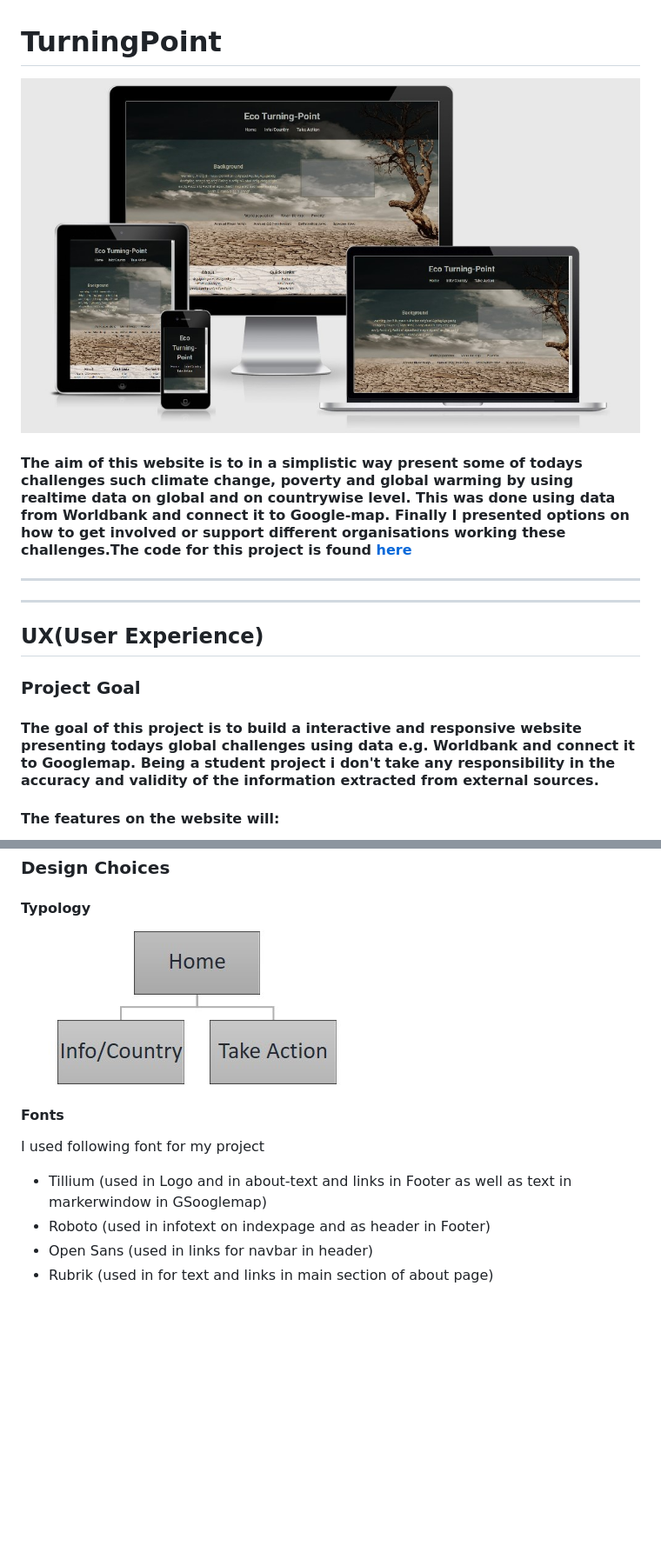
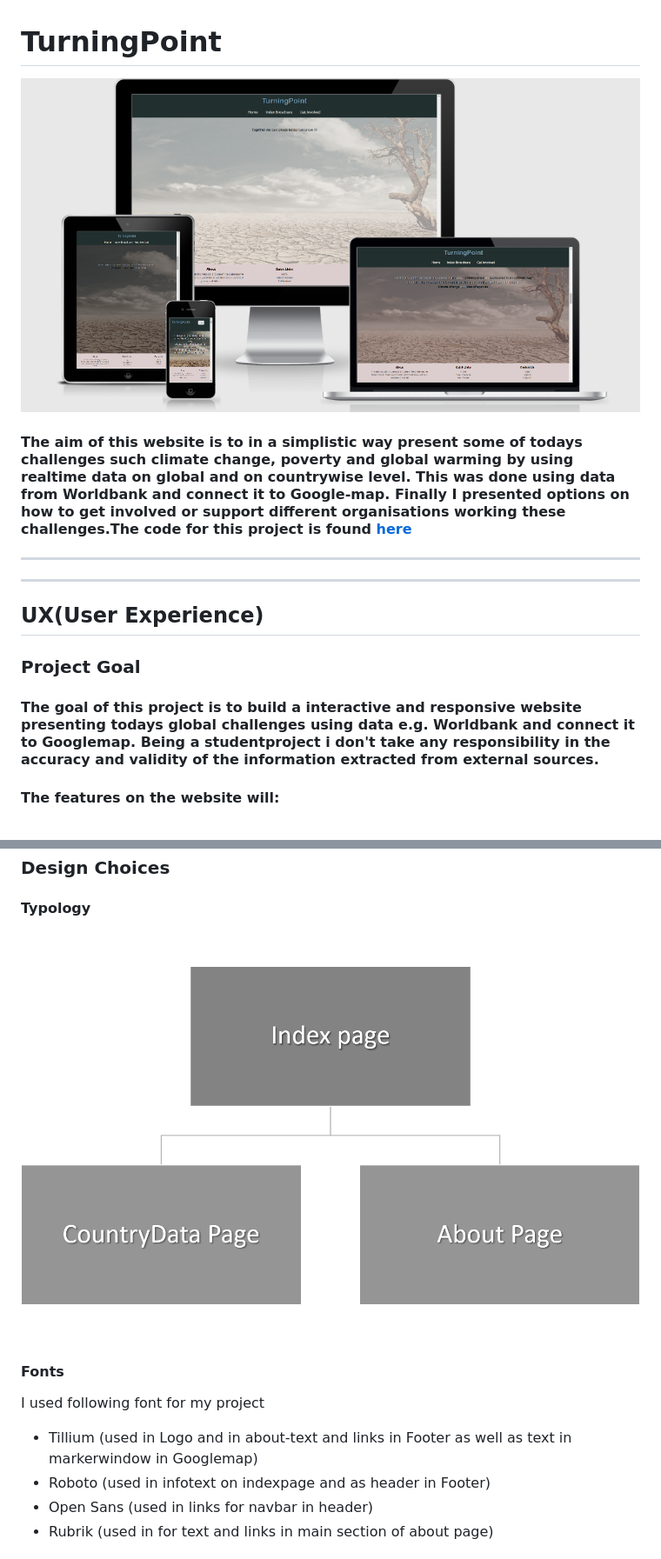
Before and after one commit to Code-Institute-Submissions/Oneminutetotwelve, a Markdown page: README.md, 2 parts joined by grey strips. Shown: that part at 87% size. GitHub-like rendering; pictures changed too: assets/wireframe/mockup.png (added), assets/wireframe/typo.jpg (deleted), assets/wireframe/typology.jpg (added); blank space fills up the shorter version.

Commit message:
Corrected misspealling in readme-file plus added new mockup

```diff
--- a/README.md
+++ b/README.md
@@ -1,6 +1,6 @@
 # TurningPoint
 
-![Mockup](assets/wireframe/EcoTurningPoint.jpg "Typography EcoTurningPoint")
+![Mockup](assets/wireframe/mockup.png "Typography EcoTurningPoint")
 
 #### The aim of this website is to in a simplistic way present some of todays challenges such climate change, poverty and global warming by using realtime data on global and on countrywise level. This was done using data from Worldbank and connect it to Google-map. Finally I presented options on how to get involved or support different organisations working these challenges.The code for this project is found [here](https://github.com/GurraT/Oneminutetotwelve "Link to Oneminutetotwelve repository")
 
@@ -11,7 +11,7 @@
 
 ### Project Goal
 
-#### The goal of this project is to build a interactive and responsive website presenting todays global challenges using data e.g. Worldbank and connect it to Googlemap. Being a student project i don't take any responsibility in the accuracy and validity of the information extracted from external sources.
+#### The goal of this project is to build a interactive and responsive website presenting todays global challenges using data e.g. Worldbank and connect it to Googlemap. Being a studentproject i don't take any responsibility in the accuracy and validity of the information extracted from external sources.
 
 #### The features on the website will:
 - Give users the possibilty to understand todays global problems based on facts and realtime data
@@ -50,11 +50,11 @@ The personas main goal is to find informations about today problems so that they
 ### Design Choices
 
 #### Typology
-![Typology](assets/wireframe/typo.jpg "Typography EcoTurningPoint")
+![Typology](assets/wireframe/typology.jpg "Typography EcoTurningPoint")
 
 #### Fonts
 I used following font for my project
-- Tillium (used in Logo and in about-text and links in Footer as well as text in markerwindow in GSooglemap)
+- Tillium (used in Logo and in about-text and links in Footer as well as text in markerwindow in Googlemap)
 - Roboto (used in infotext on indexpage and as header in Footer)
 - Open Sans (used in links for navbar in header)
 - Rubrik (used in for text and links in main section of about page)
```
Also changed, not shown: other parts of README.md (+6 -5 lines).
